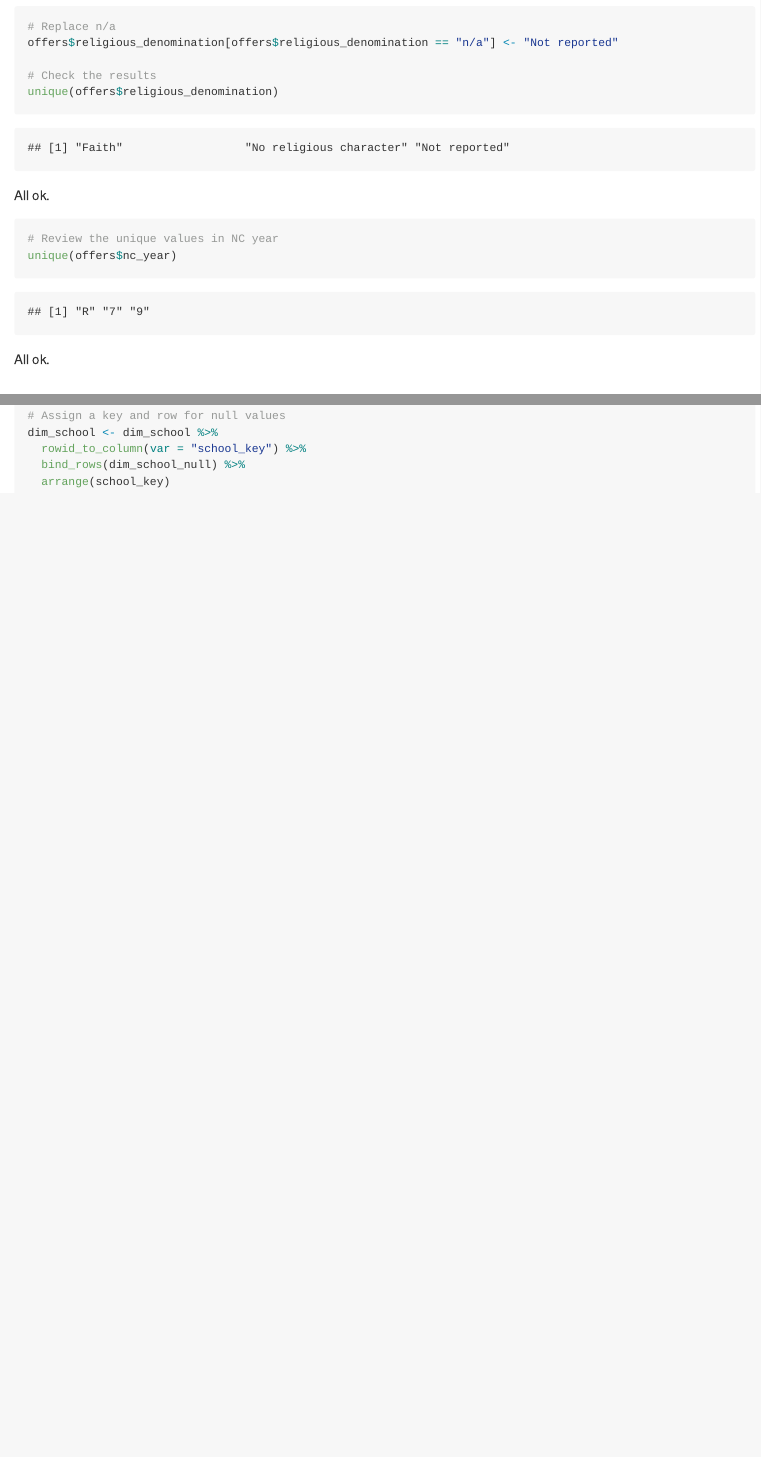
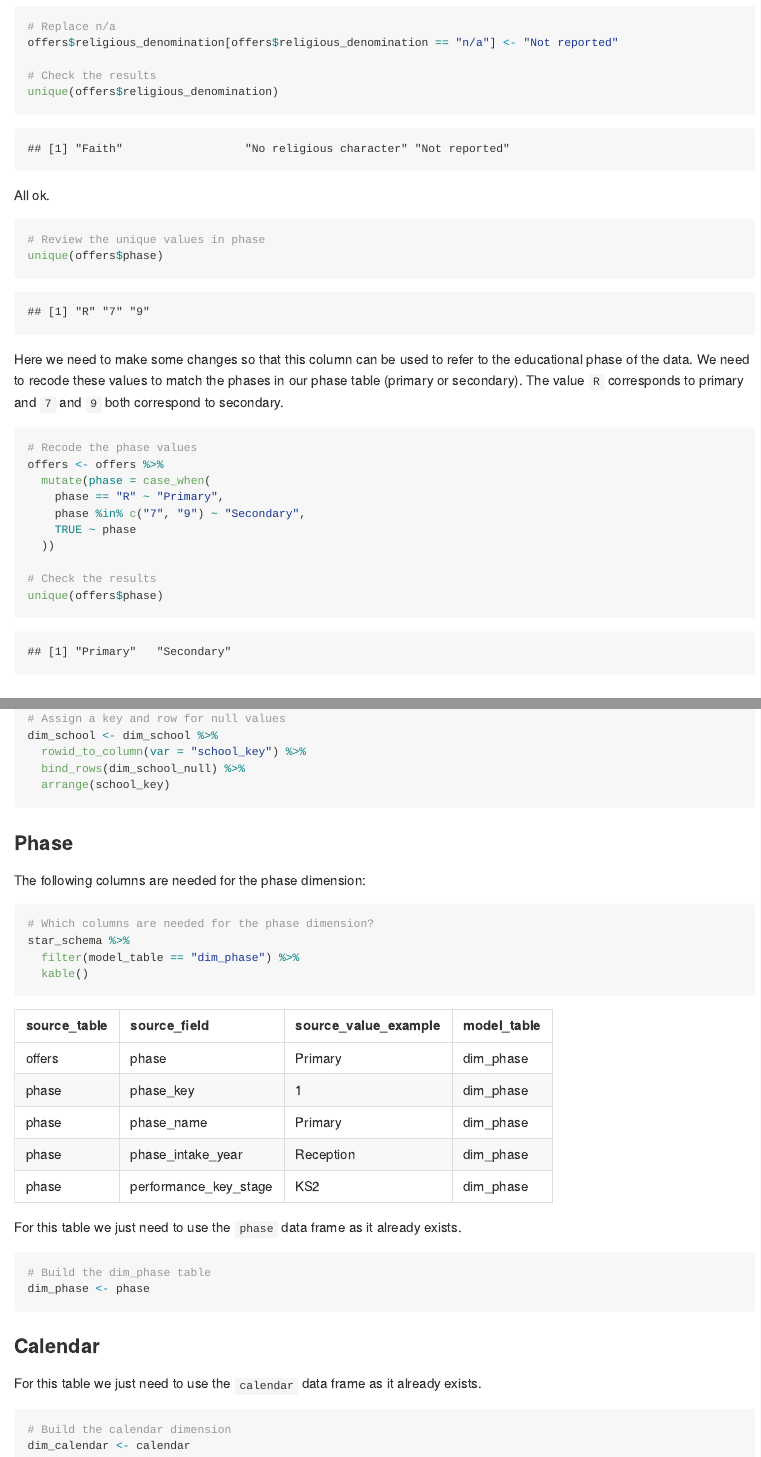
Before and after one commit to clarelgibson/england-school-admissions, an R Markdown document (data-prep.Rmd): the page in a window 1100 px wide, from 16300 px down before the commit and from 16330 px down after it, so that both start at the same text, and a second part further down, joined at a grey line. The pictures show the output file data-prep.md that the author committed with the source, drawn offline in the style of GitHub; long lines of code are wrapped.

Commit message:
Completes dimension tables

````diff
--- a/data-prep.Rmd
+++ b/data-prep.Rmd
@@ -514,12 +514,25 @@ unique(offers$religious_denomination)
 
 All ok.
 
-```{r offers-review-nc-year}
-# Review the unique values in NC year
-unique(offers$nc_year)
+```{r offers-review-phase}
+# Review the unique values in phase
+unique(offers$phase)
 ```
 
-All ok.
+Here we need to make some changes so that this column can be used to refer to the educational phase of the data. We need to recode these values to match the phases in our phase table (primary or secondary). The value `R` corresponds to primary and `7` and `9` both correspond to secondary.
+
+```{r offers-record-phase}
+# Recode the phase values
+offers <- offers %>%
+  mutate(phase = case_when(
+    phase == "R" ~ "Primary",
+    phase %in% c("7", "9") ~ "Secondary",
+    TRUE ~ phase
+  ))
+
+# Check the results
+unique(offers$phase)
+```
 
 ## Performance
 
@@ -811,3 +830,41 @@ dim_school <- dim_school %>%
   bind_rows(dim_school_null) %>%
   arrange(school_key)
 ```
+
+### Phase
+
+The following columns are needed for the phase dimension:
+
+```{r dim-phase-cols}
+# Which columns are needed for the phase dimension?
+star_schema %>%
+  filter(model_table == "dim_phase") %>%
+  kable()
+```
+
+For this table we just need to use the `phase` data frame as it already exists.
+
+```{r dim-phase-build}
+# Build the dim_phase table
+dim_phase <- phase
+```
+
+### Calendar
+
+For this table we just need to use the `calendar` data frame as it already exists.
+
+```{r dim-calendar-build}
+# Build the calendar dimension
+dim_calendar <- calendar
+```
+
+## Facts
+
+To build the fact table we will need to following columns, plus keys for all dimensions:
+
+```{r fact-cols}
+# Which columns are needed for the fact table?
+star_schema %>%
+  filter(model_table == "fact_school_year") %>%
+  kable()
+```
````
Also changed, not shown: data-prep.md, data-prep.Rmd (36 more changed lines).
